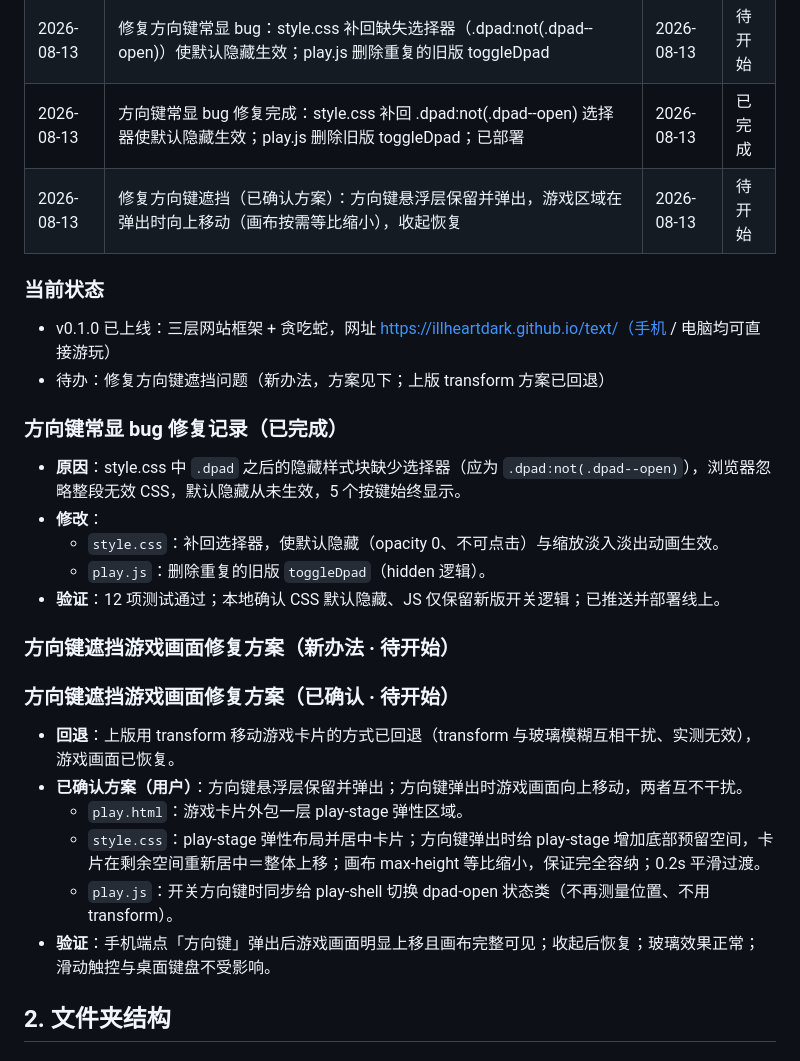
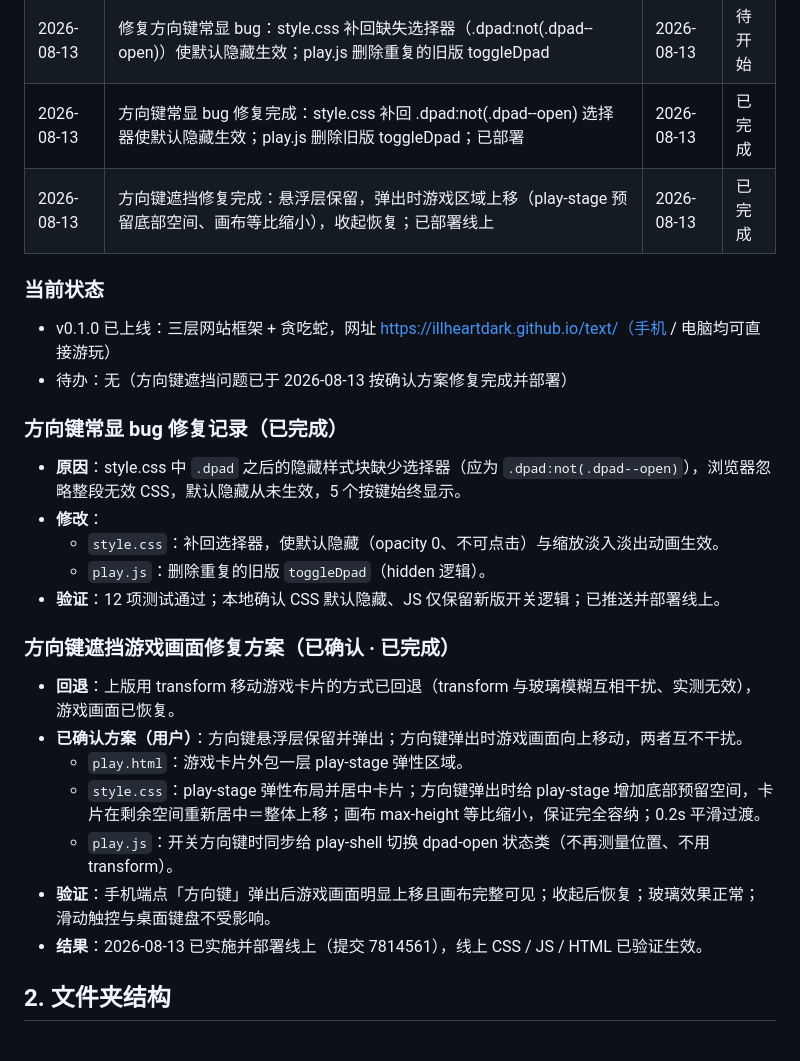
Before and after one commit to illheartdark/text, a Markdown page: plan.md, the part around the change. Drawn GitHub-style.

Commit message:
docs: 标记方向键遮挡修复完成

```diff
--- a/plan.md
+++ b/plan.md
@@ -41,12 +41,12 @@
 | 2026-08-13 | 上线成功：https://illheartdark.github.io/text/ 三个页面均返回 200 | 2026-08-13 | 已完成 |
 | 2026-08-13 | 修复方向键常显 bug：style.css 补回缺失选择器（.dpad:not(.dpad--open)）使默认隐藏生效；play.js 删除重复的旧版 toggleDpad | 2026-08-13 | 待开始 |
 | 2026-08-13 | 方向键常显 bug 修复完成：style.css 补回 .dpad:not(.dpad--open) 选择器使默认隐藏生效；play.js 删除旧版 toggleDpad；已部署 | 2026-08-13 | 已完成 |
-| 2026-08-13 | 修复方向键遮挡（已确认方案）：方向键悬浮层保留并弹出，游戏区域在弹出时向上移动（画布按需等比缩小），收起恢复 | 2026-08-13 | 待开始 |
+| 2026-08-13 | 方向键遮挡修复完成：悬浮层保留，弹出时游戏区域上移（play-stage 预留底部空间、画布等比缩小），收起恢复；已部署线上 | 2026-08-13 | 已完成 |
 
 ### 当前状态
 
 - v0.1.0 已上线：三层网站框架 + 贪吃蛇，网址 https://illheartdark.github.io/text/（手机 / 电脑均可直接游玩）
-- 待办：修复方向键遮挡问题（新办法，方案见下；上版 transform 方案已回退）
+- 待办：无（方向键遮挡问题已于 2026-08-13 按确认方案修复完成并部署）
 
 ### 方向键常显 bug 修复记录（已完成）
 
@@ -56,9 +56,7 @@
   - `play.js`：删除重复的旧版 `toggleDpad`（hidden 逻辑）。
 - **验证**：12 项测试通过；本地确认 CSS 默认隐藏、JS 仅保留新版开关逻辑；已推送并部署线上。
 
-### 方向键遮挡游戏画面修复方案（新办法 · 待开始）
-
-### 方向键遮挡游戏画面修复方案（已确认 · 待开始）
+### 方向键遮挡游戏画面修复方案（已确认 · 已完成）
 
 - **回退**：上版用 transform 移动游戏卡片的方式已回退（transform 与玻璃模糊互相干扰、实测无效），游戏画面已恢复。
 - **已确认方案（用户）**：方向键悬浮层保留并弹出；方向键弹出时游戏画面向上移动，两者互不干扰。
@@ -66,6 +64,7 @@
   - `style.css`：play-stage 弹性布局并居中卡片；方向键弹出时给 play-stage 增加底部预留空间，卡片在剩余空间重新居中＝整体上移；画布 max-height 等比缩小，保证完全容纳；0.2s 平滑过渡。
   - `play.js`：开关方向键时同步给 play-shell 切换 dpad-open 状态类（不再测量位置、不用 transform）。
 - **验证**：手机端点「方向键」弹出后游戏画面明显上移且画布完整可见；收起后恢复；玻璃效果正常；滑动触控与桌面键盘不受影响。
+- **结果**：2026-08-13 已实施并部署线上（提交 7814561），线上 CSS / JS / HTML 已验证生效。
 
 ## 2. 文件夹结构
 
```
